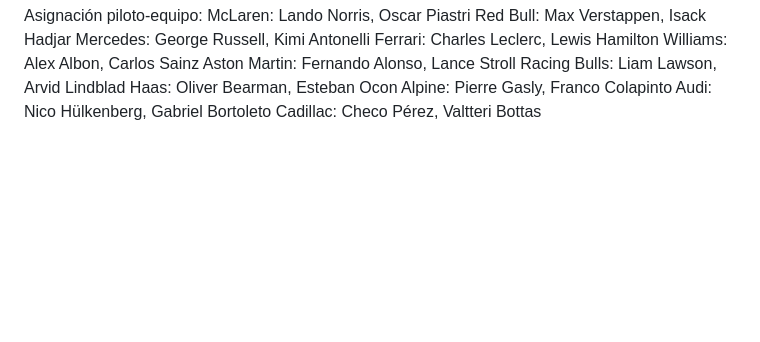
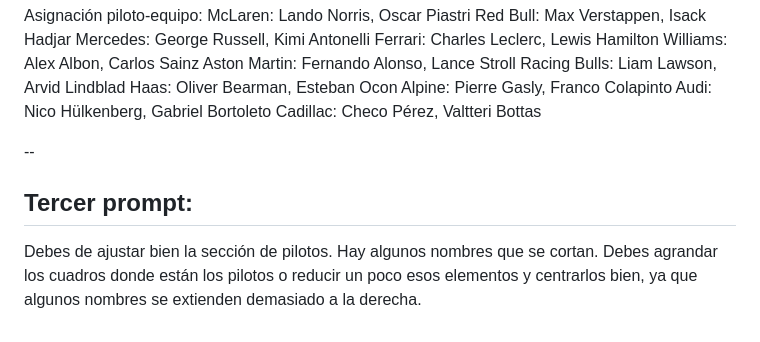
Before and after one commit to adribarrera/VibeCoding, a Markdown page: README.md, the part around the change. GitHub-like rendering; blank space fills up the shorter version.

```diff
--- a/README.md
+++ b/README.md
@@ -75,3 +75,8 @@ Haas: Oliver Bearman, Esteban Ocon
 Alpine: Pierre Gasly, Franco Colapinto
 Audi: Nico Hülkenberg, Gabriel Bortoleto
 Cadillac: Checo Pérez, Valtteri Bottas
+
+--
+
+## Tercer prompt:
+Debes de ajustar bien la sección de pilotos. Hay algunos nombres que se cortan. Debes agrandar los cuadros donde están los pilotos o reducir un poco esos elementos y centrarlos bien, ya que algunos nombres se extienden demasiado a la derecha.
```
